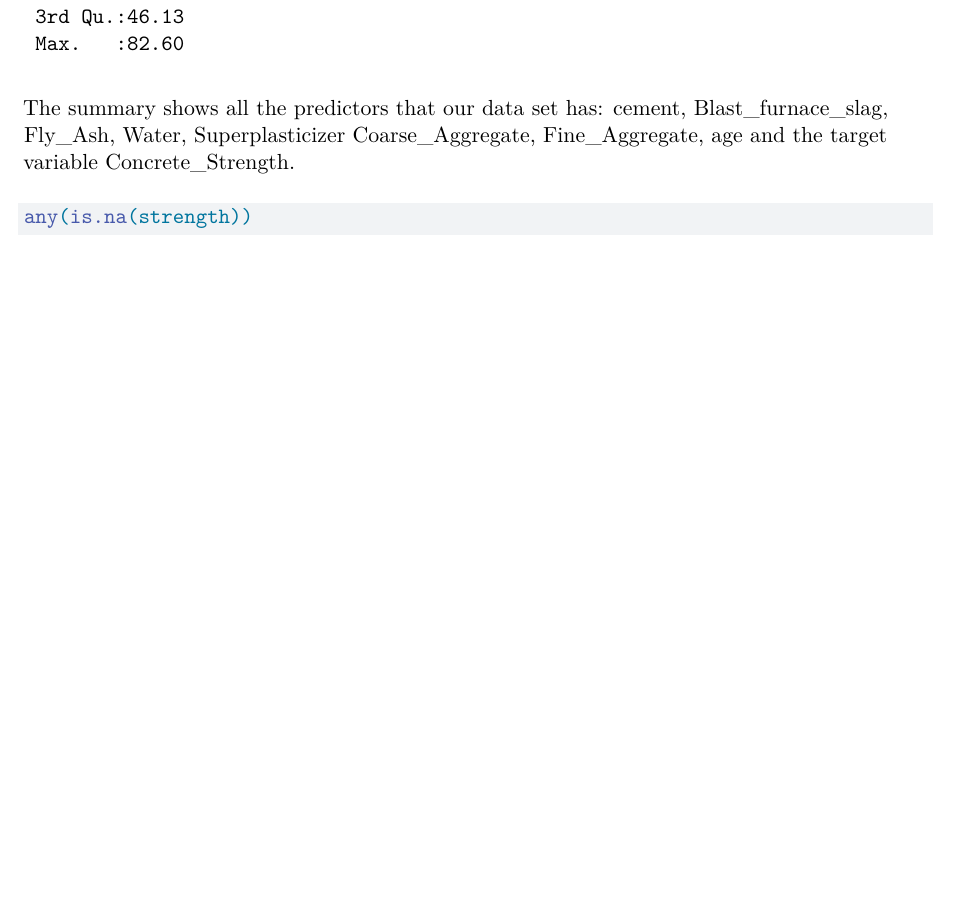
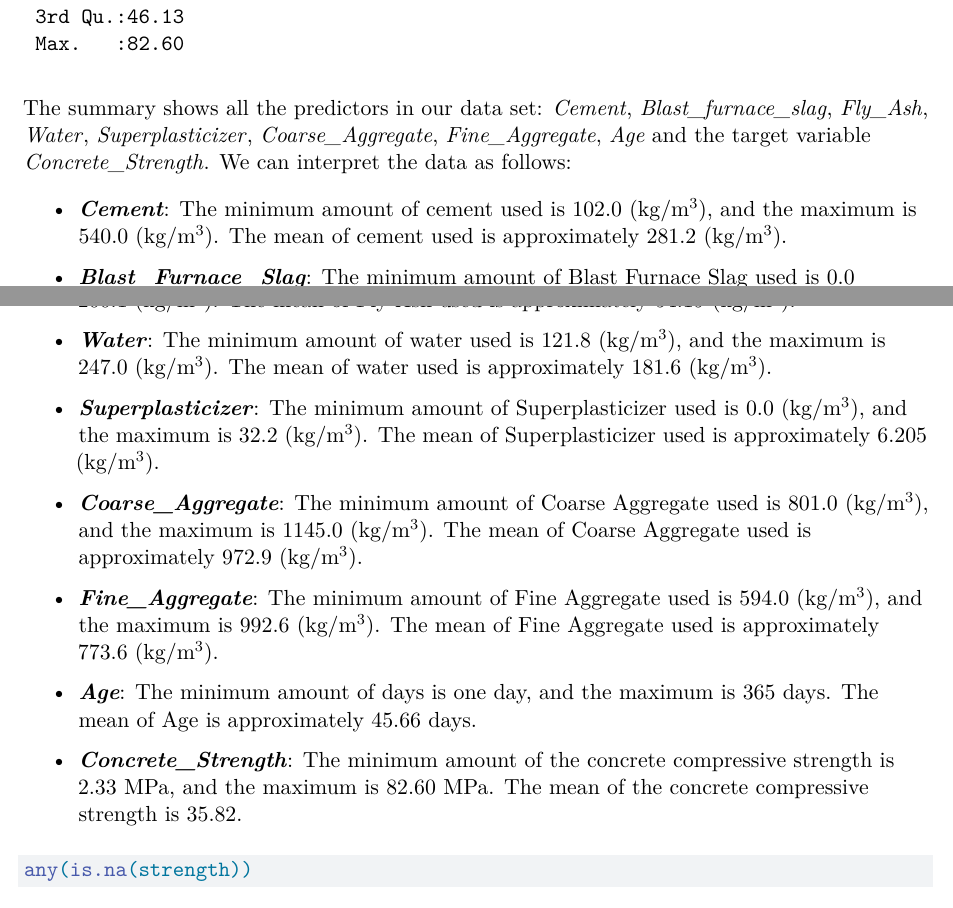
Before and after one commit to Alexav3/Group_4_MATH4322_Project, a Quarto document (Group_4_MATH4322_Project.qmd): part of page 3 of 7 before the commit and two parts of pages 3 and 4 of 8 after it, the two joined at a grey line, cut so that both start at the same text, the shorter picture padded with empty space. Rendered offline with R 4.5, knitr and Pandoc in place of Quarto, then LaTeX, with nearby package versions; some code elsewhere in the file could not run offline.

Commit message:
Update Group_4_MATH4322_Project.qmd

````diff
--- a/Group_4_MATH4322_Project.qmd
+++ b/Group_4_MATH4322_Project.qmd
@@ -71,4 +71,8 @@ strength<-read.csv("C:/Users/alex-/OneDrive/Desktop/Concrete.csv")
 summary(strength)
 
 ```
-The summary shows all the predictors that our data set has: cement, Blast_furnace_slag, Fly_Ash, Water, Superplasticizer Coarse_Aggregate, Fine_Aggregate, age and the target variable Concrete_Strength.
+The summary shows all the predictors in our data set: \textcolor{black}{\textit{Cement}}, \textcolor{black}{\textit{Blast\_furnace\_slag}}, \textcolor{black}{\textit{Fly\_Ash}}, \textcolor{black}{\textit{Water}}, \textcolor{black}{\textit{Superplasticizer}}, \textcolor{black}{\textit{Coarse\_Aggregate}}, \textcolor{black}{\textit{Fine\_Aggregate}}, \textcolor{black}{\textit{Age}} and the target variable \textcolor{black}{\textit{Concrete\_Strength}}. We can interpret the data as follows:
+
+\begin{itemize}
+    \item \textbf{\textit{Cement}}: The minimum amount of cement used is 102.0 (kg/m\textsuperscript{3}), and the maximum is 540.0 (kg/m\textsuperscript{3}). The mean of cement used is approximately 281.2 (kg/m\textsuperscript{3}).
+    \item \textbf{\textit{Blast\_Furnace\_Slag}}: The minimum amount of Blast Furnace Slag used is 0.0 (kg/m\textsuperscript{3}), and the maximum is 359.4 (kg/m\textsuperscript{3}). The mean of Blast Furnace Slag used is approximately 73.9 (kg/m\textsuperscript{3}).
@@ -75,3 +80,15 @@ The summary shows all the predictors that our data set has: cement, Blast_furnac
+    \item \textbf{\textit{Water}}: The minimum amount of water used is 121.8 (kg/m\textsuperscript{3}), and the maximum is 247.0 (kg/m\textsuperscript{3}). The mean of water used is approximately 181.6 (kg/m\textsuperscript{3}).
+    \item \textbf{\textit{Superplasticizer}}: The minimum amount of Superplasticizer used is 0.0 (kg/m\textsuperscript{3}), and the maximum is 32.2 (kg/m\textsuperscript{3}). The mean of Superplasticizer used is approximately 6.205 (kg/m\textsuperscript{3}).
+    \item \textbf{\textit{Coarse\_Aggregate}}: The minimum amount of Coarse Aggregate used is 801.0 (kg/m\textsuperscript{3}), and the maximum is 1145.0 (kg/m\textsuperscript{3}). The mean of Coarse Aggregate used is approximately 972.9 (kg/m\textsuperscript{3}).
+    \item \textbf{\textit{Fine\_Aggregate}}: The minimum amount of Fine Aggregate used is 594.0 (kg/m\textsuperscript{3}), and the maximum is 992.6 (kg/m\textsuperscript{3}). The mean of Fine Aggregate used is approximately 773.6 (kg/m\textsuperscript{3}).
+    \item \textbf{\textit{Age}}: The minimum amount of days is one day, and the maximum is 365 days. The mean of Age is approximately 45.66 days.
+    \item \textbf{\textit{Concrete\_Strength}}: The minimum amount of the concrete compressive strength is 2.33 MPa, and the maximum is 82.60 MPa. The mean of the concrete compressive strength is 35.82.
+\end{itemize}
+
+
+
+
+
 ```{r}
 any(is.na(strength))
 ```
````
Also changed, not shown: Group_4_MATH4322_Project.qmd (1 more changed lines).
